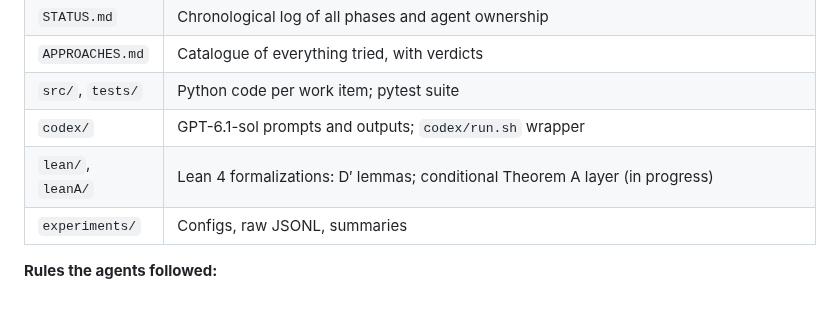
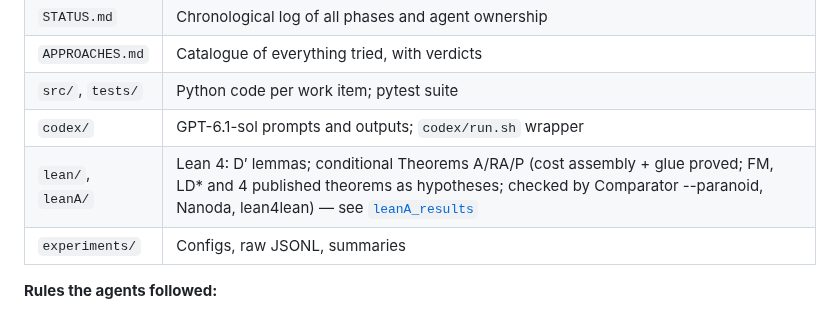
Before and after one commit to kasper0406/factoring-connection, a Markdown page: README.md, the part around the change. Drawn GitHub-style.

Commit message:
README: leanA status
Co-Authored-By: Claude Opus 5.5 <noreply@anthropic.com>

```diff
--- a/README.md
+++ b/README.md
@@ -72,7 +72,7 @@ All of these are in [`APPROACHES.md`](APPROACHES.md).
 | `APPROACHES.md` | Catalogue of everything tried, with verdicts |
 | `src/`, `tests/` | Python code per work item; pytest suite |
 | `codex/` | GPT-6.1-sol prompts and outputs; `codex/run.sh` wrapper |
-| `lean/`, `leanA/` | Lean 4 formalizations: D′ lemmas; conditional Theorem A layer (in progress) |
+| `lean/`, `leanA/` | Lean 4: D′ lemmas; conditional Theorems A/RA/P (cost assembly + glue proved; FM, LD* and 4 published theorems as hypotheses; checked by Comparator --paranoid, Nanoda, lean4lean) — see [`leanA_results`](notes/leanA_results.md) |
 | `experiments/` | Configs, raw JSONL, summaries |
 
 **Rules the agents followed:**
```
